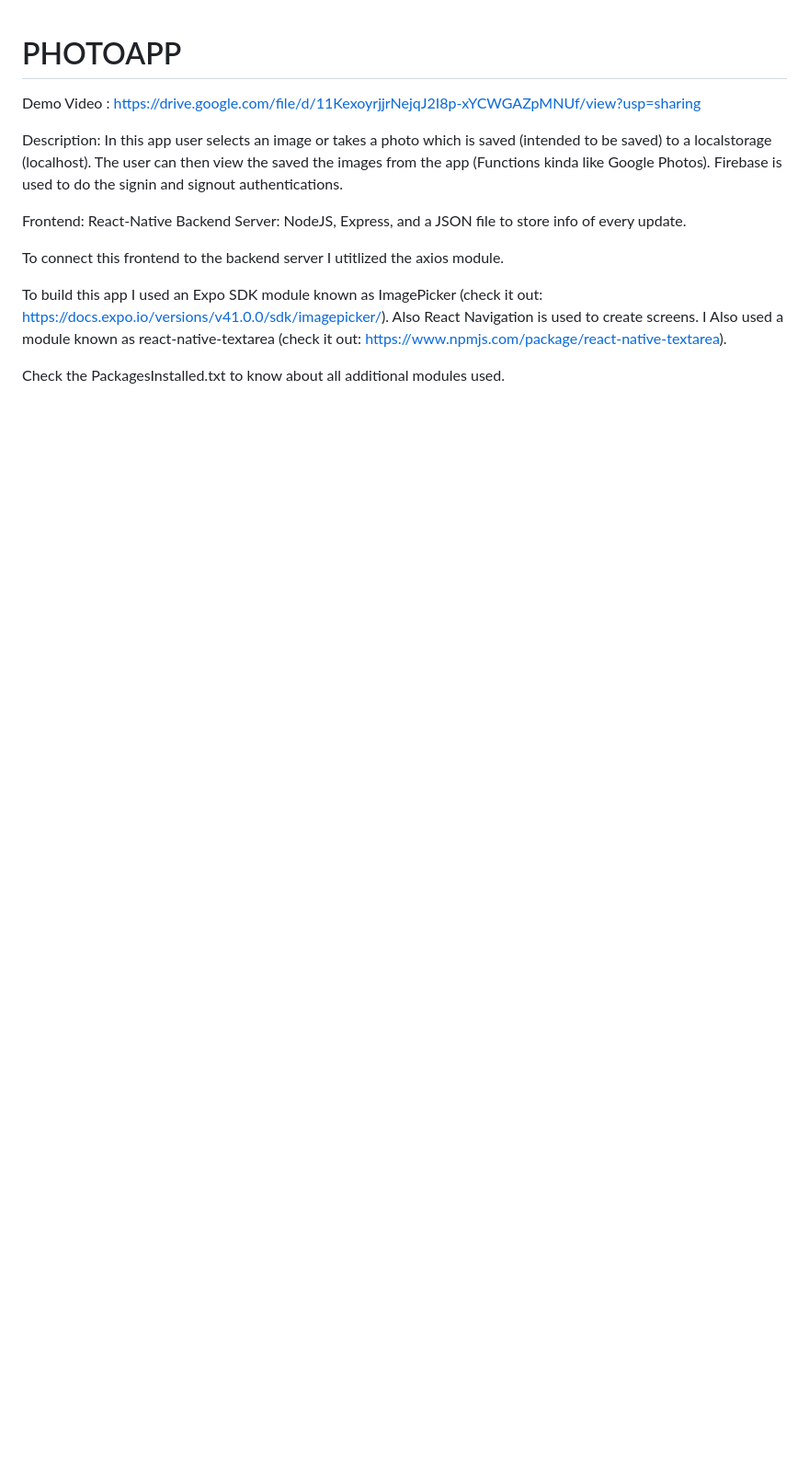
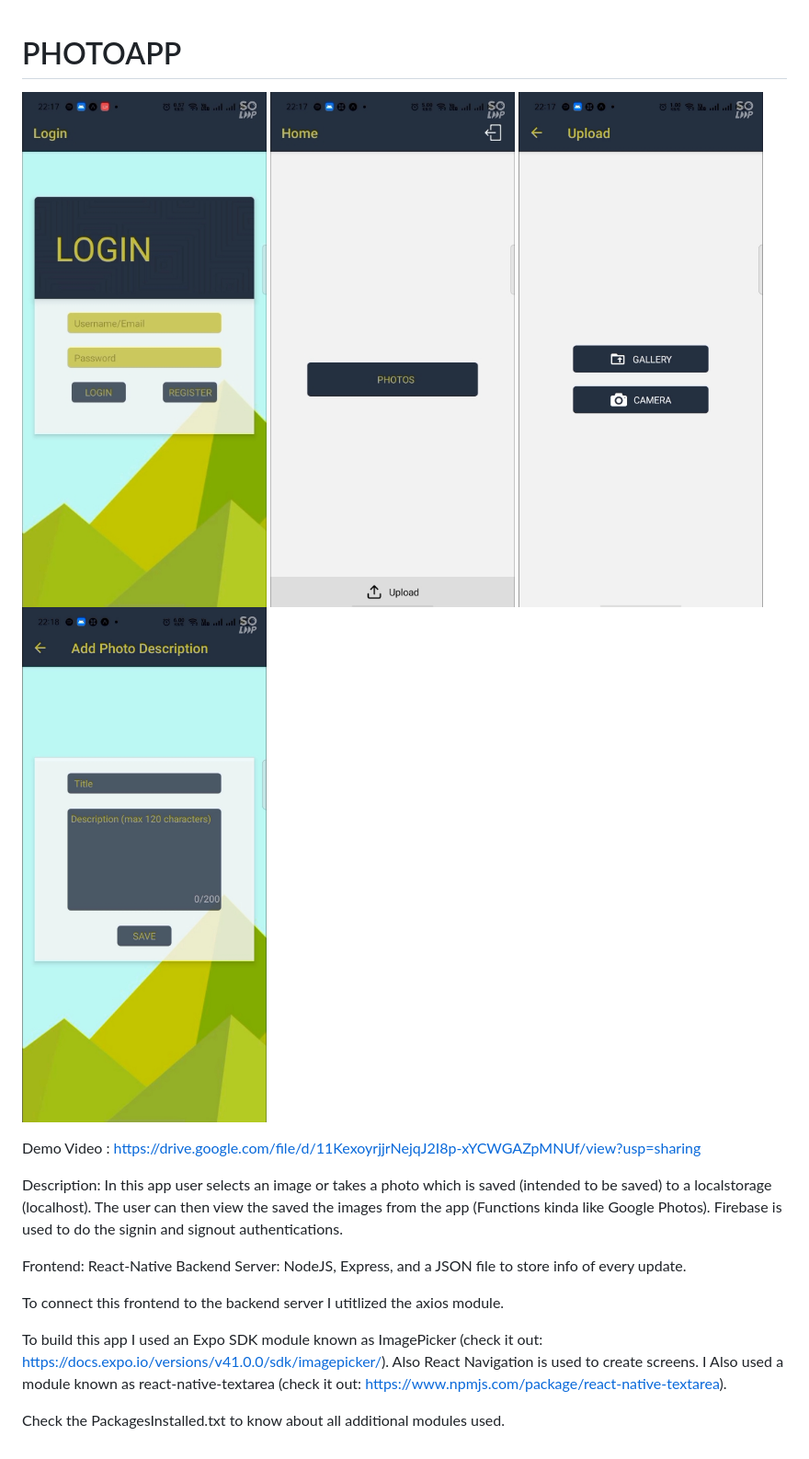
Before and after one commit to lookB4Uleap/project_PhotoApp, a Markdown page: README.md, the part around the change. Shown at 92% size. Drawn GitHub-style; pictures changed too: IMG_1.jpg (added), IMG_2.jpg (added), IMG_3.jpg (added); blank space fills up the shorter version.

Commit message:
Added Images

```diff
--- a/README.md
+++ b/README.md
@@ -1,4 +1,9 @@
 # PHOTOAPP
+
+![IMG_1](IMG_1.jpg)
+![IMG_2](IMG_2.jpg)
+![IMG_3](IMG_3.jpg)
+![IMG_4](IMG_4.jpg)
 
 Demo Video : https://drive.google.com/file/d/11KexoyrjjrNejqJ2I8p-xYCWGAZpMNUf/view?usp=sharing
 
```
